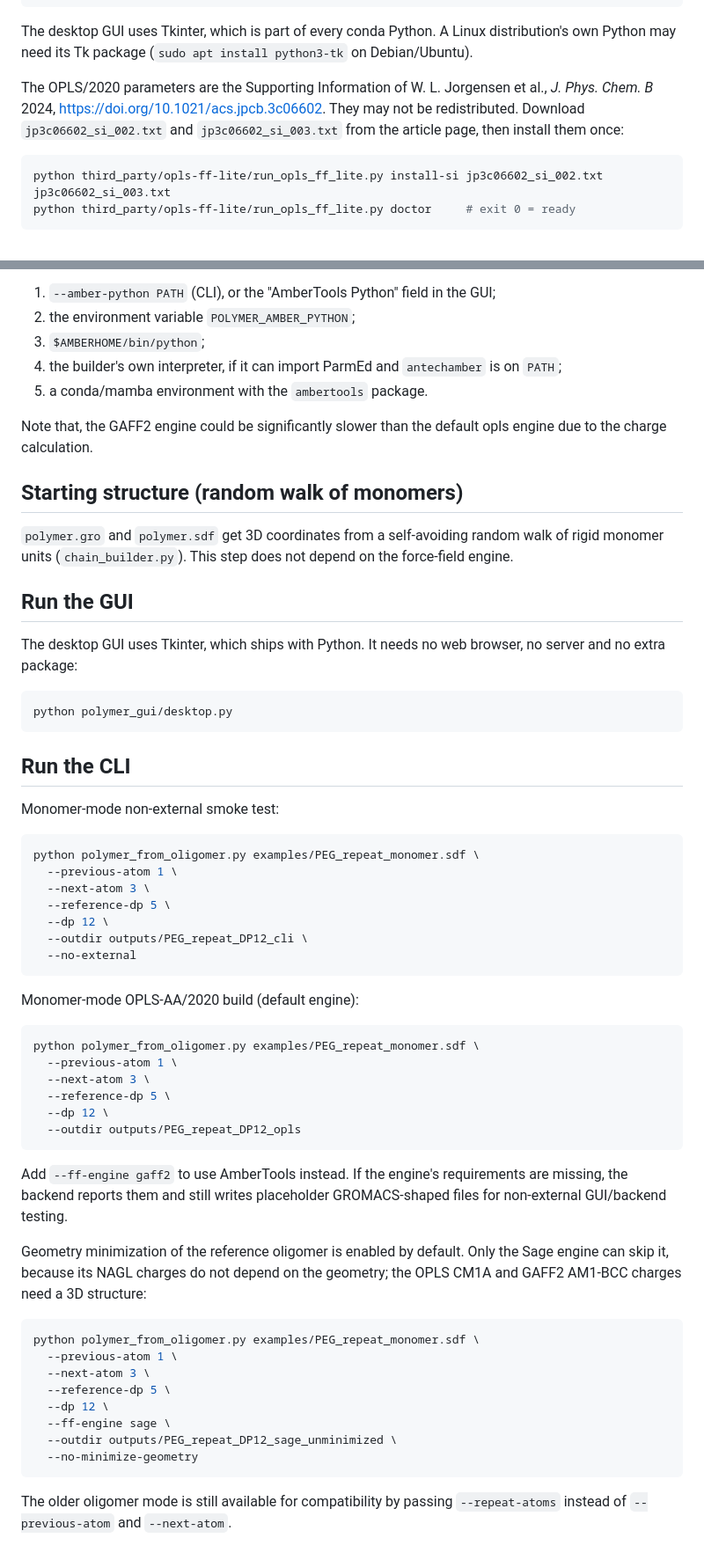
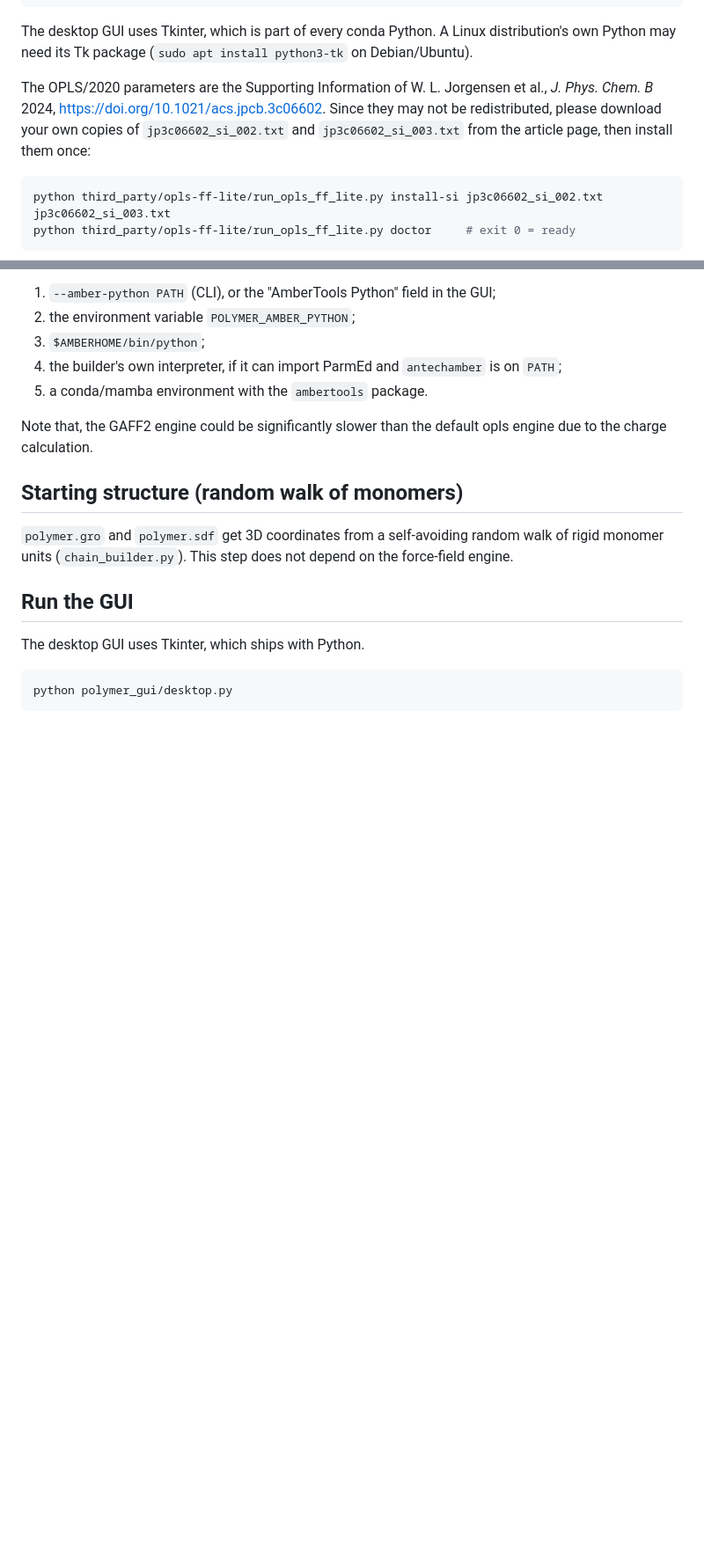
Before and after one commit to haoj-jianghao/polymer_top_build, a Markdown page: README.md, 2 parts joined by grey strips. Shown at 88% size. Drawn GitHub-style; blank space fills up the shorter version.

Commit message:
updated readme, drop CLI

````diff
--- a/README.md
+++ b/README.md
@@ -71,8 +71,8 @@ Linux distribution's own Python may need its Tk package
 (`sudo apt install python3-tk` on Debian/Ubuntu).
 
 The OPLS/2020 parameters are the Supporting Information of W. L. Jorgensen et
-al., *J. Phys. Chem. B* 2024, https://doi.org/10.1021/acs.jpcb.3c06602. They
-may not be redistributed. Download `jp3c06602_si_002.txt` and
+al., *J. Phys. Chem. B* 2024, https://doi.org/10.1021/acs.jpcb.3c06602. Since they
+may not be redistributed, please download your own copies of `jp3c06602_si_002.txt` and
 `jp3c06602_si_003.txt` from the article page, then install them once:
 
 ```bash
@@ -132,56 +132,8 @@ on the force-field engine.
 
 ## Run the GUI
 
-The desktop GUI uses Tkinter, which ships with Python. It needs no web
-browser, no server and no extra package:
+The desktop GUI uses Tkinter, which ships with Python.
 
 ```bash
 python polymer_gui/desktop.py
 ```
-
-## Run the CLI
-
-Monomer-mode non-external smoke test:
-
-```bash
-python polymer_from_oligomer.py examples/PEG_repeat_monomer.sdf \
-  --previous-atom 1 \
-  --next-atom 3 \
-  --reference-dp 5 \
-  --dp 12 \
-  --outdir outputs/PEG_repeat_DP12_cli \
-  --no-external
-```
-
-Monomer-mode OPLS-AA/2020 build (default engine):
-
-```bash
-python polymer_from_oligomer.py examples/PEG_repeat_monomer.sdf \
-  --previous-atom 1 \
-  --next-atom 3 \
-  --reference-dp 5 \
-  --dp 12 \
-  --outdir outputs/PEG_repeat_DP12_opls
-```
-
-Add `--ff-engine gaff2` to use AmberTools instead. If the engine's
-requirements are missing, the backend reports them and still writes
-placeholder GROMACS-shaped files for non-external GUI/backend testing.
-
-Geometry minimization of the reference oligomer is enabled by default. Only
-the Sage engine can skip it, because its NAGL charges do not depend on the
-geometry; the OPLS CM1A and GAFF2 AM1-BCC charges need a 3D structure:
-
-```bash
-python polymer_from_oligomer.py examples/PEG_repeat_monomer.sdf \
-  --previous-atom 1 \
-  --next-atom 3 \
-  --reference-dp 5 \
-  --dp 12 \
-  --ff-engine sage \
-  --outdir outputs/PEG_repeat_DP12_sage_unminimized \
-  --no-minimize-geometry
-```
-
-The older oligomer mode is still available for compatibility by passing
-`--repeat-atoms` instead of `--previous-atom` and `--next-atom`.
````
Also changed, not shown: other parts of README.md (+1 -1 lines).
